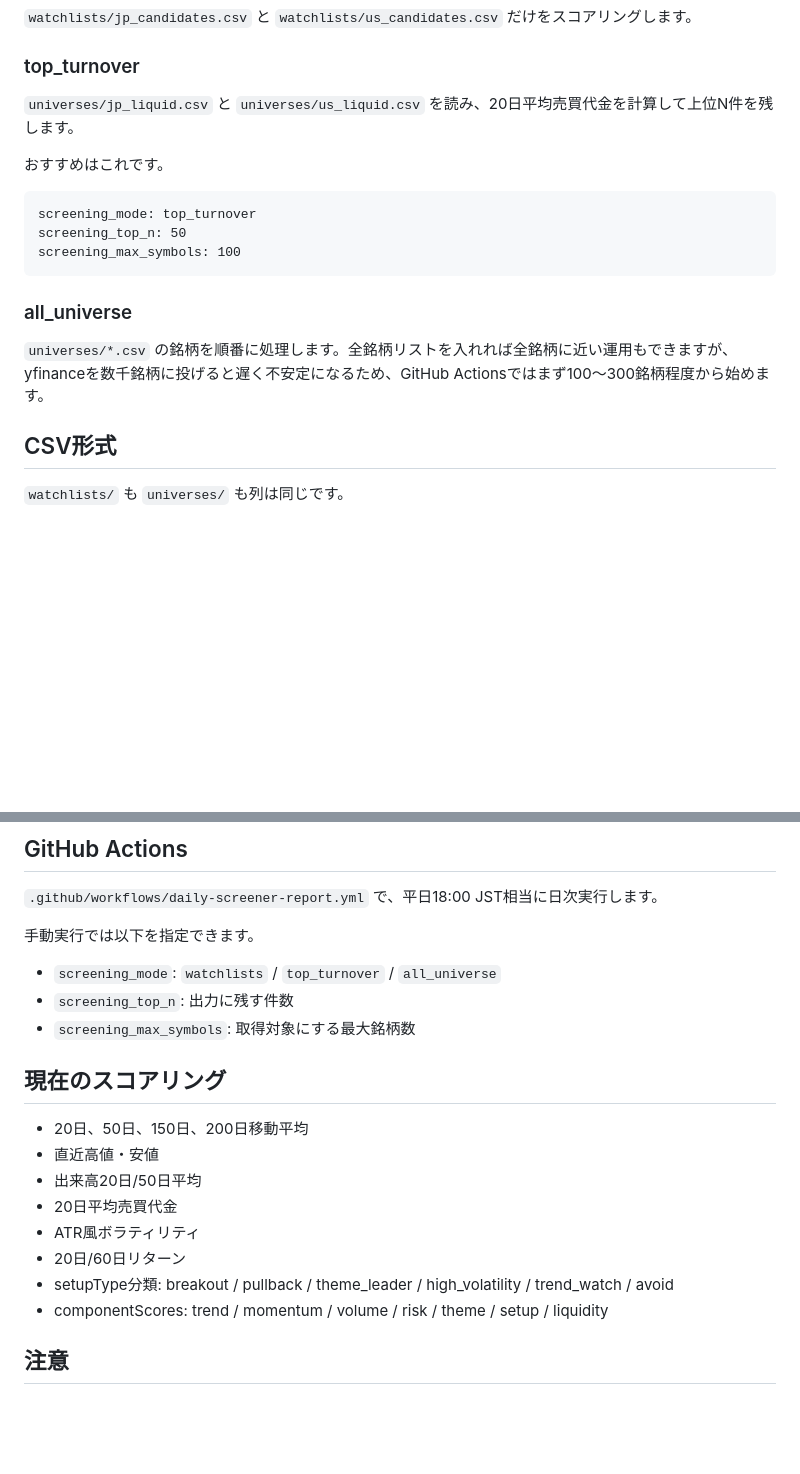
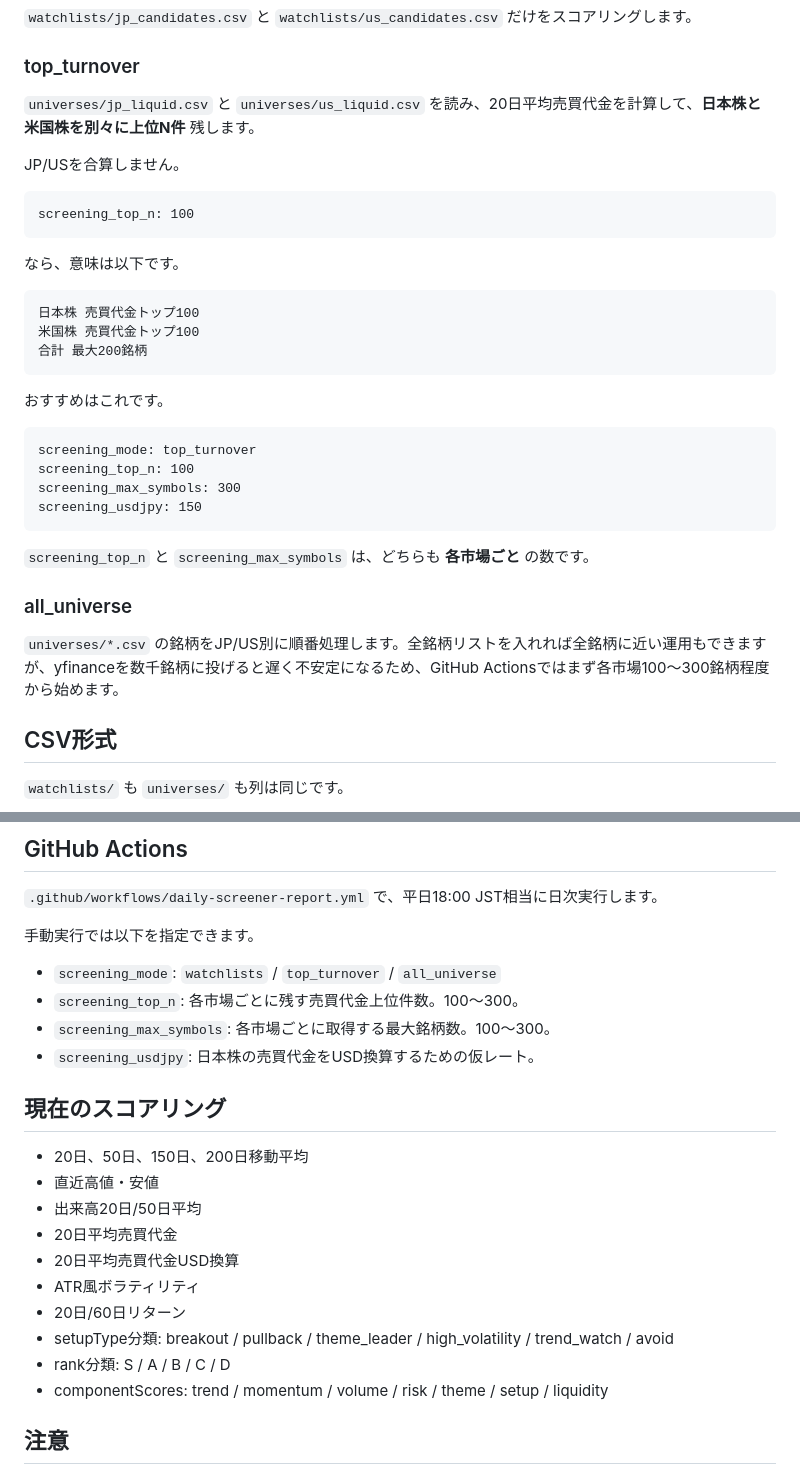
Before and after one commit to tes423ash-a11y/japan-stock-portal, a Markdown page: README.md, 2 parts joined by grey strips. Rendered like a GitHub page; blank space fills up the shorter version.

Commit message:
Clarify per-market universe screening

````diff
--- a/README.md
+++ b/README.md
@@ -37,19 +37,36 @@ GitHub Actionsの手動実行時に、以下のモードを選べます。
 
 ### top_turnover
 
-`universes/jp_liquid.csv` と `universes/us_liquid.csv` を読み、20日平均売買代金を計算して上位N件を残します。
+`universes/jp_liquid.csv` と `universes/us_liquid.csv` を読み、20日平均売買代金を計算して、**日本株と米国株を別々に上位N件** 残します。
+
+JP/USを合算しません。
+
+```text
+screening_top_n: 100
+```
+
+なら、意味は以下です。
+
+```text
+日本株 売買代金トップ100
+米国株 売買代金トップ100
+合計 最大200銘柄
+```
 
 おすすめはこれです。
 
 ```text
 screening_mode: top_turnover
-screening_top_n: 50
-screening_max_symbols: 100
+screening_top_n: 100
+screening_max_symbols: 300
+screening_usdjpy: 150
 ```
+
+`screening_top_n` と `screening_max_symbols` は、どちらも **各市場ごと** の数です。
 
 ### all_universe
 
-`universes/*.csv` の銘柄を順番に処理します。全銘柄リストを入れれば全銘柄に近い運用もできますが、yfinanceを数千銘柄に投げると遅く不安定になるため、GitHub Actionsではまず100〜300銘柄程度から始めます。
+`universes/*.csv` の銘柄をJP/US別に順番処理します。全銘柄リストを入れれば全銘柄に近い運用もできますが、yfinanceを数千銘柄に投げると遅く不安定になるため、GitHub Actionsではまず各市場100〜300銘柄程度から始めます。
 
 ## CSV形式
 
@@ -101,8 +118,9 @@ python scripts/build_report.py
 手動実行では以下を指定できます。
 
 - `screening_mode`: `watchlists` / `top_turnover` / `all_universe`
-- `screening_top_n`: 出力に残す件数
-- `screening_max_symbols`: 取得対象にする最大銘柄数
+- `screening_top_n`: 各市場ごとに残す売買代金上位件数。100〜300。
+- `screening_max_symbols`: 各市場ごとに取得する最大銘柄数。100〜300。
+- `screening_usdjpy`: 日本株の売買代金をUSD換算するための仮レート。
 
 ## 現在のスコアリング
 
@@ -110,9 +128,11 @@ python scripts/build_report.py
 - 直近高値・安値
 - 出来高20日/50日平均
 - 20日平均売買代金
+- 20日平均売買代金USD換算
 - ATR風ボラティリティ
 - 20日/60日リターン
 - setupType分類: breakout / pullback / theme_leader / high_volatility / trend_watch / avoid
+- rank分類: S / A / B / C / D
 - componentScores: trend / momentum / volume / risk / theme / setup / liquidity
 
 ## 注意
````
